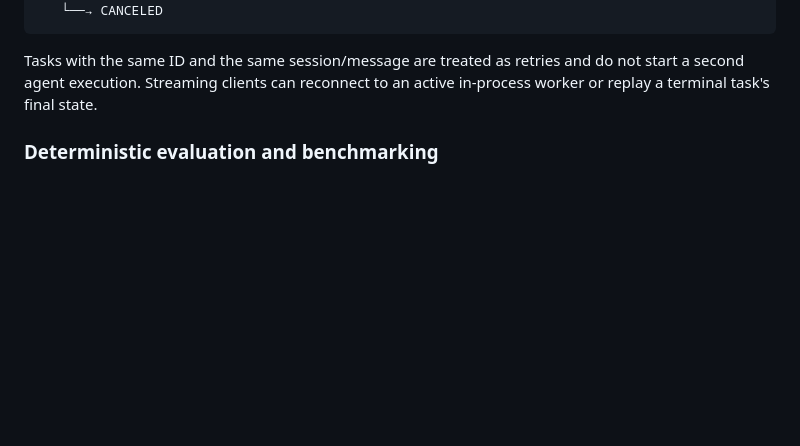
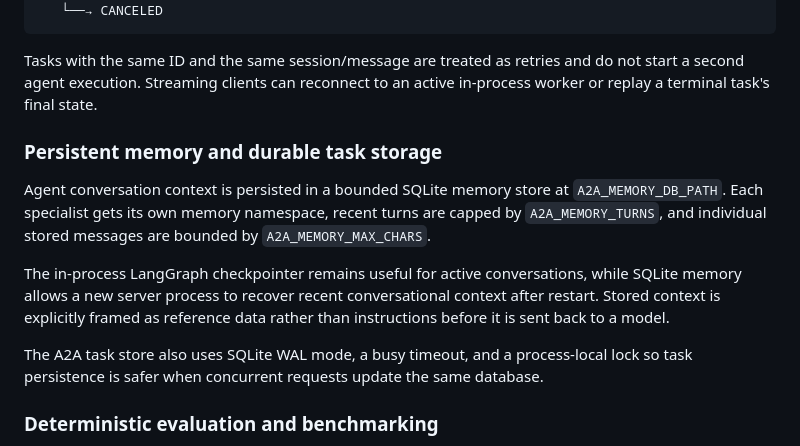
Before and after one commit to ADARSH010203/MCP_WITH_A2A, a Markdown page: README.md, the part around the change. Rendered like a GitHub page; blank space fills up the shorter version.

Commit message:
docs: document persistent memory architecture

````diff
--- a/README.md
+++ b/README.md
@@ -363,6 +363,14 @@ WORKING
 ```
 
 Tasks with the same ID and the same session/message are treated as retries and do not start a second agent execution. Streaming clients can reconnect to an active in-process worker or replay a terminal task's final state.
+### Persistent memory and durable task storage
+
+Agent conversation context is persisted in a bounded SQLite memory store at `A2A_MEMORY_DB_PATH`. Each specialist gets its own memory namespace, recent turns are capped by `A2A_MEMORY_TURNS`, and individual stored messages are bounded by `A2A_MEMORY_MAX_CHARS`.
+
+The in-process LangGraph checkpointer remains useful for active conversations, while SQLite memory allows a new server process to recover recent conversational context after restart. Stored context is explicitly framed as reference data rather than instructions before it is sent back to a model.
+
+The A2A task store also uses SQLite WAL mode, a busy timeout, and a process-local lock so task persistence is safer when concurrent requests update the same database.
+
 ### Deterministic evaluation and benchmarking
 
 Phase 7 adds a lightweight benchmark suite for routing and collaboration behavior. It evaluates the coordinator without calling Groq or external services, so the benchmark is safe to run in CI and can catch routing regressions early.
````
